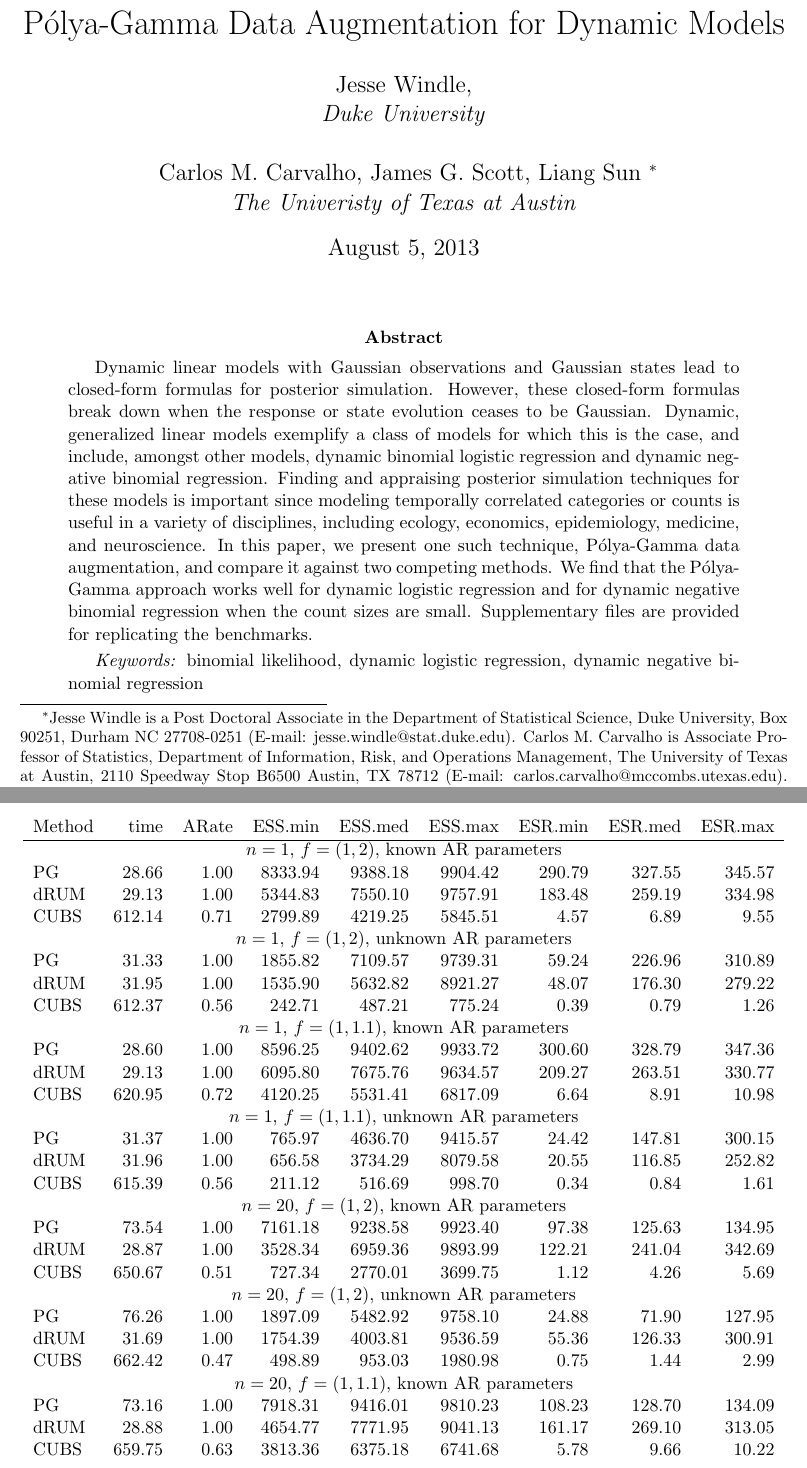
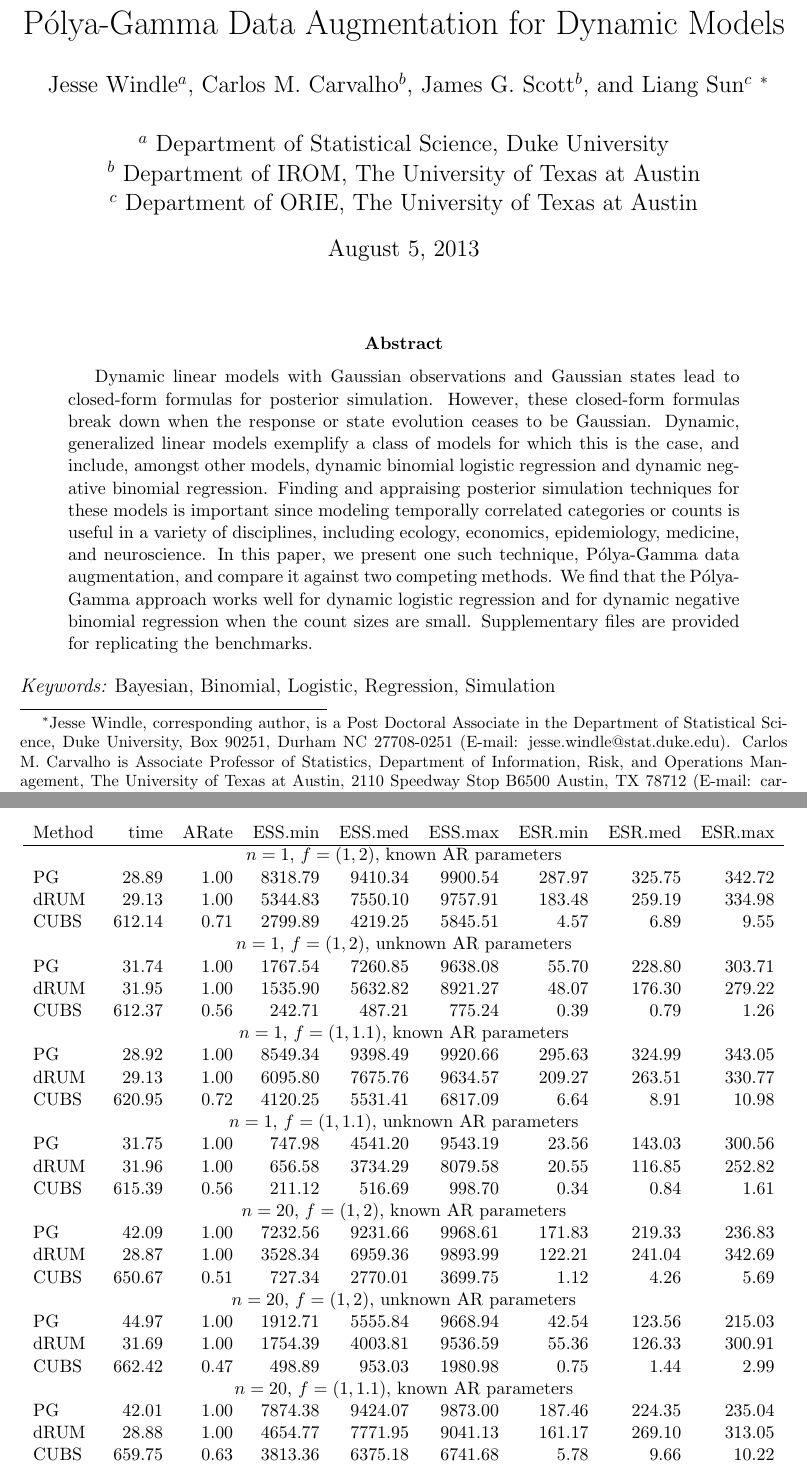
Before and after one commit to lawmurray/BayesLogit, a LaTeX paper (Notes/DynLogitPaper.tex): two parts of pages 1 and 18 of 23 before the commit and two parts of pages 1 and 17 of 21 after it, joined at a grey line, cut so that both start at the same text. Compiled offline with pdfLaTeX; a LaTeX package or settings file that is missing is left out; a missing bibliography style is replaced by a similar one.

Commit message:
Version of paper submitted to jcgs and letter.

```diff
--- a/Notes/DynLogitPaper.tex
+++ b/Notes/DynLogitPaper.tex
@@ -48,22 +46,21 @@
 
-% Set Fancy Style
-% \pagestyle{fancy}
-
-% \lhead{Left Header}
-% \rhead{Right Header}
+%\addtolength{\oddsidemargin}{-.5in}%
+%\addtolength{\evensidemargin}{-.5in}%
+%\addtolength{\textwidth}{1.5in}%
+\addtolength{\textheight}{1.3in}%
+\addtolength{\topmargin}{-.8in}%
 
 \title{\Polya-Gamma Data Augmentation for Dynamic Models}
 %
 \author{ %
-  Jesse Windle, \\
-  \textit{Duke University} \\ \\
-  Carlos M. Carvalho, %
-  James G. Scott, %
-  Liang Sun %
+  Jesse Windle$^{a}$, %
+  Carlos M. Carvalho$^{b}$, %
+  James G. Scott$^{b}$, and %
+  Liang Sun$^{c}$ %
   \footnote{ %
-    Jesse Windle is a Post Doctoral Associate in the Department of Statistical
-    Science, Duke University, Box 90251, Durham NC 27708-0251 (E-mail:
-    jesse.windle@stat.duke.edu).
+    Jesse Windle, corresponding author, is a Post Doctoral Associate in the
+    Department of Statistical Science, Duke University, Box 90251, Durham NC
+    27708-0251 (E-mail: jesse.windle@stat.duke.edu).
     %
     Carlos M. Carvalho is Associate Professor of Statistics, Department of
     Information, Risk, and Operations Management, The University of Texas at Austin,
@@ -80,30 +77,36 @@
     St.  Austin, Texas 78712 (E-mail: sallylia@gmail.com).
     %
   }
-  \\
-  \textit{The Univeristy of Texas at Austin} }
+  \\ \\
+  $^{a}$ Department of Statistical Science, Duke University \\
+  $^{b}$ Department of IROM, The University of Texas at Austin \\
+  $^{c}$ Department of ORIE, The University of Texas at Austin %
+  % \\
+}
 
 \begin{document}
 
 \maketitle
 
-\abstract{Dynamic linear models with Gaussian observations and Gaussian states
-  lead to closed-form formulas for posterior simulation.  However, these
-  closed-form formulas break down when the response or state evolution ceases to
-  be Gaussian.  Dynamic, generalized linear models exemplify a class of models
-  for which this is the case, and include, amongst other models, dynamic
-  binomial logistic regression and dynamic negative binomial regression.
-  Finding and appraising posterior simulation techniques for these models is
-  important since modeling temporally correlated categories or counts is useful
-  in a variety of disciplines, including ecology, economics, epidemiology,
-  medicine, and neuroscience.  In this paper, we present one such technique,
-  \Polya-Gamma data augmentation, and compare it against two competing methods.
-  We find that the \Polya-Gamma approach works well for dynamic logistic
-  regression and for dynamic negative binomial regression when the count sizes
-  are small.  Supplementary files are provided for replicating the benchmarks.
+\begin{abstract}
+Dynamic linear models with Gaussian observations and Gaussian states lead to
+closed-form formulas for posterior simulation.  However, these closed-form
+formulas break down when the response or state evolution ceases to be Gaussian.
+Dynamic, generalized linear models exemplify a class of models for which this is
+the case, and include, amongst other models, dynamic binomial logistic
+regression and dynamic negative binomial regression.  Finding and appraising
+posterior simulation techniques for these models is important since modeling
+temporally correlated categories or counts is useful in a variety of
+disciplines, including ecology, economics, epidemiology, medicine, and
+neuroscience.  In this paper, we present one such technique, \Polya-Gamma data
+augmentation, and compare it against two competing methods.  We find that the
+\Polya-Gamma approach works well for dynamic logistic regression and for dynamic
+negative binomial regression when the count sizes are small.  Supplementary
+files are provided for replicating the benchmarks.
+\end{abstract}
 
-  \smallskip \textit{Keywords:} {binomial likelihood, dynamic logistic
-    regression, dynamic negative binomial regression} }
+\noindent %
+{\it Keywords:} {Bayesian, Binomial, Logistic, Regression, Simulation}
 
 % \tableofcontents
 % \newpage
@@ -848,7 +860,8 @@ of the results.
 
       \multicolumn{9}{c}{$n=1$, $f = (1,2)$, known AR parameters} \\
       % Method  &    time  &   ARate  &  ESS.min  &  ESS.med  &  ESS.max  &  ESR.min  &  ESR.med  &  ESR.max  \\
-      PG   &    28.66 &     1.00 &   8333.94 &   9388.18 &   9904.42 &    290.79 &    327.55 &    345.57 \\
+      %PG     &    28.66 &     1.00 &   8333.94 &   9388.18 &   9904.42 &    290.79 &    327.55 &    345.57 \\
+      PG     &    28.89 &     1.00 &   8318.79 &   9410.34 &   9900.54 &    287.97 &    325.75 &    342.72 \\
       dRUM   &    29.13 &     1.00 &   5344.83 &   7550.10 &   9757.91 &    183.48 &    259.19 &    334.98 \\
       CUBS   &   612.14 &     0.71 &   2799.89 &   4219.25 &   5845.51 &      4.57 &      6.89 &      9.55
       \\ %\end{tabular}
@@ -859,7 +872,8 @@ of the results.
       \multicolumn{9}{c}{$n=1$, $f = (1,2)$, unknown AR parameters} \\
 
       % Method  &    time  &   ARate  &  ESS.min  &  ESS.med  &  ESS.max  &  ESR.min  &  ESR.med  &  ESR.max  \\
-      PG   &    31.33 &     1.00 &   1855.82 &   7109.57 &   9739.31 &     59.24 &    226.96 &    310.89 \\
+      %PG     &    31.33 &     1.00 &   1855.82 &   7109.57 &   9739.31 &     59.24 &    226.96 &    310.89 \\
+      PG     &    31.74 &     1.00 &   1767.54 &   7260.85 &   9638.08 &     55.70 &    228.80 &    303.71 \\
       dRUM   &    31.95 &     1.00 &   1535.90 &   5632.82 &   8921.27 &     48.07 &    176.30 &    279.22 \\
       CUBS   &   612.37 &     0.56 &    242.71 &    487.21 &    775.24 &      0.39 &      0.79 &      1.26
       \\ %\end{tabular}
@@ -869,7 +883,8 @@ of the results.
 
       \multicolumn{9}{c}{$n=1$, $f = (1,1.1)$, known AR parameters} \\
       % Method  &    time  &   ARate  &  ESS.min  &  ESS.med  &  ESS.max  &  ESR.min  &  ESR.med  &  ESR.max  \\
-      PG   &    28.60 &     1.00 &   8596.25 &   9402.62 &   9933.72 &    300.60 &    328.79 &    347.36 \\
+      %PG     &    28.60 &     1.00 &   8596.25 &   9402.62 &   9933.72 &  300.60 &    328.79 &    347.36 \\
+      PG     &    28.92 &     1.00 &   8549.34 &   9398.49 &   9920.66 &    295.63 &    324.99 &    343.05 \\
       dRUM   &    29.13 &     1.00 &   6095.80 &   7675.76 &   9634.57 &    209.27 &    263.51 &    330.77 \\
       CUBS   &   620.95 &     0.72 &   4120.25 &   5531.41 &   6817.09 &      6.64 &      8.91 &     10.98
       \\ %\end{tabular}
@@ -879,16 +894,18 @@ of the results.
       % \begin{tabular}{l r r r r r r r r }
       \multicolumn{9}{c}{$n=1$, $f = (1,1.1)$, unknown AR parameters} \\
       % Method  &    time  &   ARate  &  ESS.min  &  ESS.med  &  ESS.max  &  ESR.min  &  ESR.med  &  ESR.max  \\
-      PG   &    31.37 &     1.00 &    765.97 &   4636.70 &   9415.57 &     24.42 &    147.81 &    300.15 \\
+      %PG     &    31.37 &     1.00 &    765.97 &   4636.70 &   9415.57 &   24.42 &    147.81 &    300.15 \\
+      PG     &    31.75 &     1.00 &    747.98 &   4541.20 &   9543.19 &     23.56 &    143.03 &    300.56 \\
       dRUM   &    31.96 &     1.00 &    656.58 &   3734.29 &   8079.58 &     20.55 &    116.85 &    252.82 \\
-      CUBS   &   615.39 &     0.56 &    211.12 &    516.69 &    998.70 &      0.34 &      0.84 &      1.61
+      CUBS   &   615.39 &     0.56 &    211.12 &    516.69 &    998.70 & 0.34 &      0.84 &      1.61
       \\ %\end{tabular}
 
       % Bench-Dyn-06/Tables/table.bench-dynlogit-low-2-n-20-wout.ar
       % \begin{tabular}{l r r r r r r r r }
       \multicolumn{9}{c}{$n=20$, $f = (1,2)$, known AR parameters} \\
       % Method  &    time  &   ARate  &  ESS.min  &  ESS.med  &  ESS.max  &  ESR.min  &  ESR.med  &  ESR.max  \\
-      PG   &    73.54 &     1.00 &   7161.18 &   9238.58 &   9923.40 &     97.38 &    125.63 &    134.95 \\
+      %PG     &    73.54 &     1.00 &   7161.18 &   9238.58 &   9923.40 &     97.38 &    125.63 &    134.95 \\
+      PG     &    42.09 &     1.00 &   7232.56 &   9231.66 &   9968.61 &    171.83 &    219.33 &    236.83 \\
       dRUM   &    28.87 &     1.00 &   3528.34 &   6959.36 &   9893.99 &    122.21 &    241.04 &    342.69 \\
       CUBS   &   650.67 &     0.51 &    727.34 &   2770.01 &   3699.75 &      1.12 &      4.26 &      5.69
       \\ %\end{tabular}
@@ -898,7 +915,8 @@ of the results.
       % \begin{tabular}{l r r r r r r r r }
       \multicolumn{9}{c}{$n=20$, $f = (1,2)$, unknown AR parameters} \\
       % Method  &    time  &   ARate  &  ESS.min  &  ESS.med  &  ESS.max  &  ESR.min  &  ESR.med  &  ESR.max  \\
-      PG   &    76.26 &     1.00 &   1897.09 &   5482.92 &   9758.10 &     24.88 &     71.90 &    127.95 \\
+      %PG     &    76.26 &     1.00 &   1897.09 &   5482.92 &   9758.10 &     24.88 &     71.90 &    127.95 \\
+      PG     &    44.97 &     1.00 &   1912.71 &   5555.84 &   9668.94 &     42.54 &    123.56 &    215.03 \\
       dRUM   &    31.69 &     1.00 &   1754.39 &   4003.81 &   9536.59 &     55.36 &    126.33 &    300.91 \\
       CUBS   &   662.42 &     0.47 &    498.89 &    953.03 &   1980.98 &      0.75 &      1.44 &      2.99
       \\ %\end{tabular}
@@ -908,7 +926,8 @@ of the results.
       % \begin{tabular}{l r r r r r r r r }
       \multicolumn{9}{c}{$n=20$, $f = (1,1.1)$, known AR parameters} \\
       % Method  &    time  &   ARate  &  ESS.min  &  ESS.med  &  ESS.max  &  ESR.min  &  ESR.med  &  ESR.max  \\
-      PG   &    73.16 &     1.00 &   7918.31 &   9416.01 &   9810.23 &    108.23 &    128.70 &    134.09 \\
+      %PG     &    73.16 &     1.00 &   7918.31 &   9416.01 &   9810.23 &    108.23 &    128.70 &    134.09 \\
+      PG     &    42.01 &     1.00 &   7874.38 &   9424.07 &   9873.00 &    187.46 &    224.35 &    235.04 \\
       dRUM   &    28.88 &     1.00 &   4654.77 &   7771.95 &   9041.13 &    161.17 &    269.10 &    313.05 \\
       CUBS   &   659.75 &     0.63 &   3813.36 &   6375.18 &   6741.68 &      5.78 &      9.66 &     10.22
       \\ %\end{tabular}
```
Also changed, not shown: Notes/DynLetter.tex (added, +55 -0 lines), Notes/DynLogitPaper.tex (73 more changed lines). Lines whose indentation alone changed are shown as unchanged.
